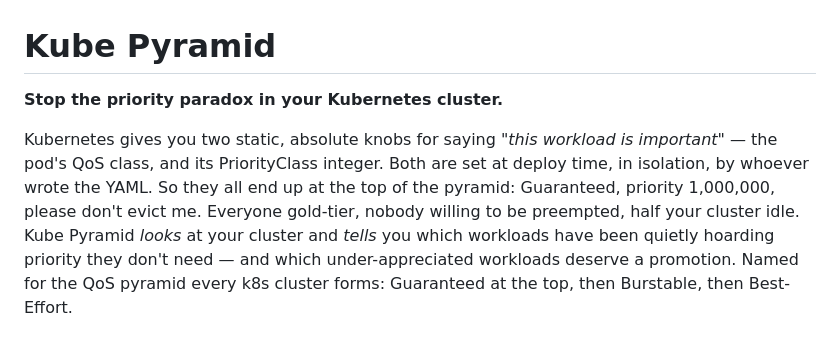
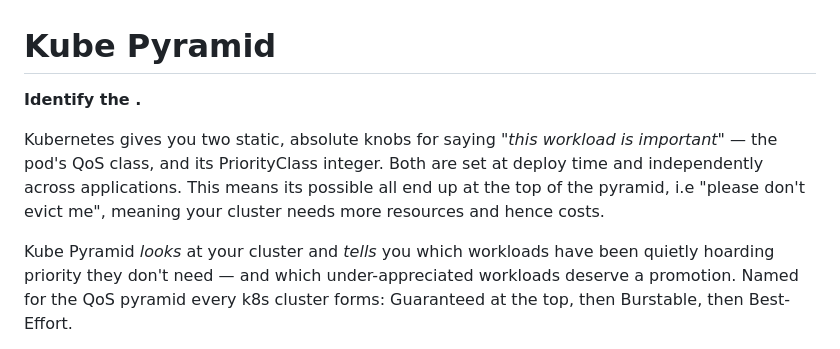
Before and after one commit to ybhatnagar/kube-pyramid, a Markdown page: README.md, the part around the change. Drawn GitHub-style.

```diff
--- a/README.md
+++ b/README.md
@@ -1,13 +1,14 @@
 # Kube Pyramid
 
-**Stop the priority paradox in your Kubernetes cluster.**
+**Identify the .**
 
 Kubernetes gives you two static, absolute knobs for saying *"this workload
 is important"* — the pod's QoS class, and its PriorityClass integer. Both
-are set at deploy time, in isolation, by whoever wrote the YAML. So they all
-end up at the top of the pyramid: Guaranteed, priority 1,000,000, please
-don't evict me. Everyone gold-tier, nobody willing to be preempted, half
-your cluster idle. Kube Pyramid *looks* at your cluster and *tells* you
+are set at deploy time and independently across applications. This means
+its possible all end up at the top of the pyramid, i.e "please
+don't evict me", meaning your cluster needs more resources and hence costs.
+
+Kube Pyramid *looks* at your cluster and *tells* you
 which workloads have been quietly hoarding priority they don't need — and
 which under-appreciated workloads deserve a promotion. Named for the
 QoS pyramid every k8s cluster forms: Guaranteed at the top, then Burstable,
```
